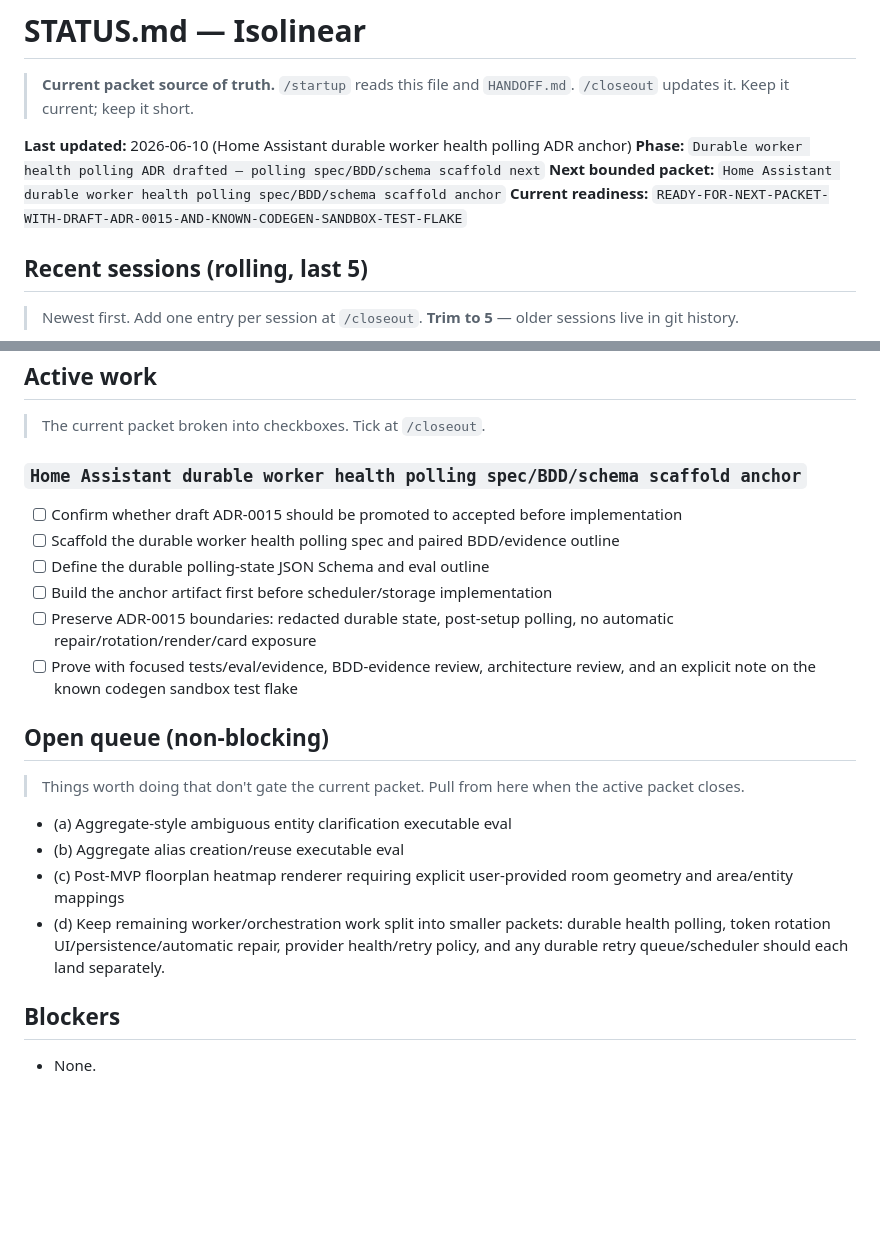
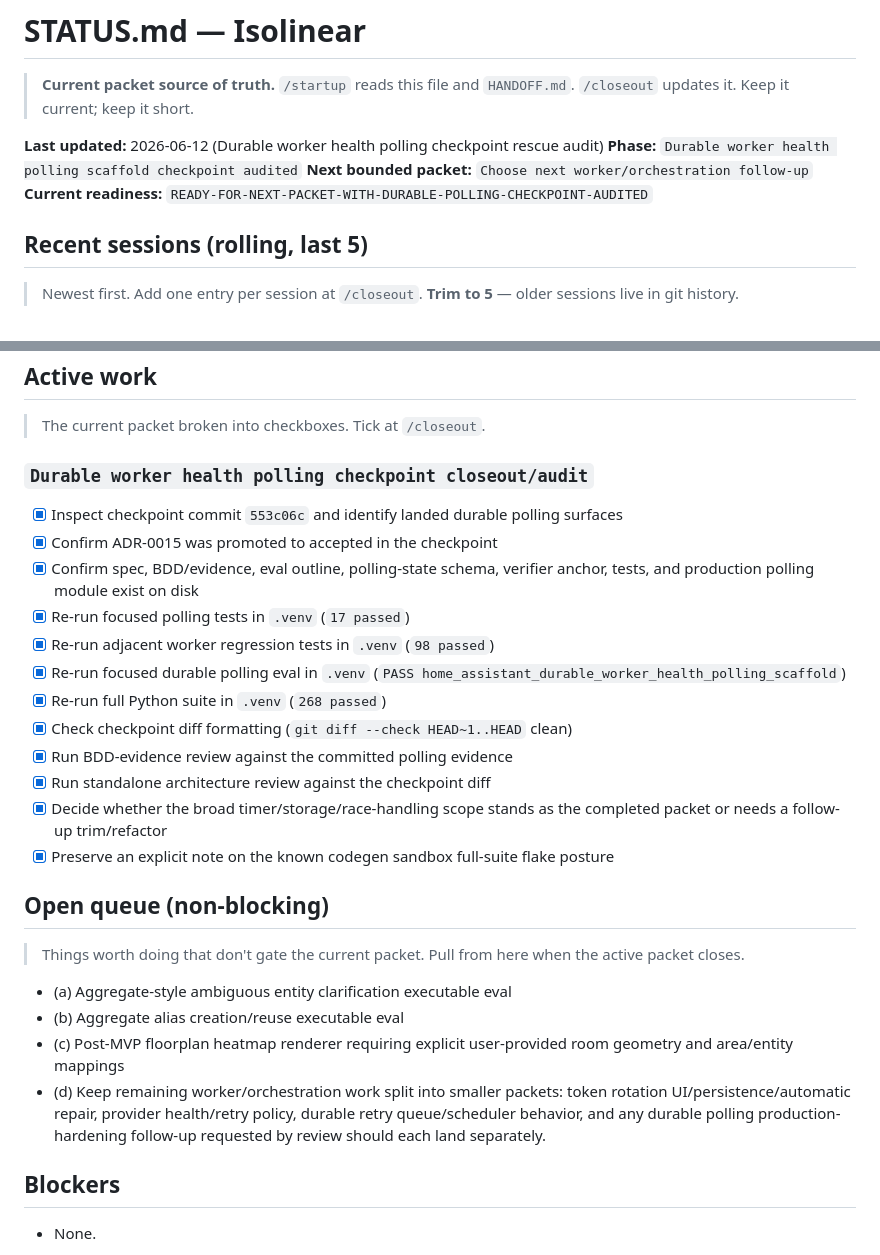
Before and after one commit to colinwinslow/Isolinear, a Markdown page: STATUS.md, 2 parts joined by grey strips. Rendered like a GitHub page; blank space fills up the shorter version.

```diff
--- a/STATUS.md
+++ b/STATUS.md
@@ -2,10 +2,10 @@
 
 > **Current packet source of truth.** `/startup` reads this file and `HANDOFF.md`. `/closeout` updates it. Keep it current; keep it short.
 
-**Last updated:** 2026-06-10 (Home Assistant durable worker health polling ADR anchor)
-**Phase:** `Durable worker health polling ADR drafted — polling spec/BDD/schema scaffold next`
-**Next bounded packet:** `Home Assistant durable worker health polling spec/BDD/schema scaffold anchor`
-**Current readiness:** `READY-FOR-NEXT-PACKET-WITH-DRAFT-ADR-0015-AND-KNOWN-CODEGEN-SANDBOX-TEST-FLAKE`
+**Last updated:** 2026-06-12 (Durable worker health polling checkpoint rescue audit)
+**Phase:** `Durable worker health polling scaffold checkpoint audited`
+**Next bounded packet:** `Choose next worker/orchestration follow-up`
+**Current readiness:** `READY-FOR-NEXT-PACKET-WITH-DURABLE-POLLING-CHECKPOINT-AUDITED`
 
 ## Recent sessions (rolling, last 5)
 
@@ -20,14 +20,20 @@
 
 > The current packet broken into checkboxes. Tick at `/closeout`.
 
-### `Home Assistant durable worker health polling spec/BDD/schema scaffold anchor`
+### `Durable worker health polling checkpoint closeout/audit`
 
-- [ ] Confirm whether draft ADR-0015 should be promoted to accepted before implementation
-- [ ] Scaffold the durable worker health polling spec and paired BDD/evidence outline
-- [ ] Define the durable polling-state JSON Schema and eval outline
-- [ ] Build the anchor artifact first before scheduler/storage implementation
-- [ ] Preserve ADR-0015 boundaries: redacted durable state, post-setup polling, no automatic repair/rotation/render/card exposure
-- [ ] Prove with focused tests/eval/evidence, BDD-evidence review, architecture review, and an explicit note on the known codegen sandbox test flake
+- [x] Inspect checkpoint commit `553c06c` and identify landed durable polling surfaces
+- [x] Confirm ADR-0015 was promoted to accepted in the checkpoint
+- [x] Confirm spec, BDD/evidence, eval outline, polling-state schema, verifier anchor, tests, and production polling module exist on disk
+- [x] Re-run focused polling tests in `.venv` (`17 passed`)
+- [x] Re-run adjacent worker regression tests in `.venv` (`98 passed`)
+- [x] Re-run focused durable polling eval in `.venv` (`PASS home_assistant_durable_worker_health_polling_scaffold`)
+- [x] Re-run full Python suite in `.venv` (`268 passed`)
+- [x] Check checkpoint diff formatting (`git diff --check HEAD~1..HEAD` clean)
+- [x] Run BDD-evidence review against the committed polling evidence
+- [x] Run standalone architecture review against the checkpoint diff
+- [x] Decide whether the broad timer/storage/race-handling scope stands as the completed packet or needs a follow-up trim/refactor
+- [x] Preserve an explicit note on the known codegen sandbox full-suite flake posture
 
 ## Open queue (non-blocking)
 
@@ -38,9 +44,10 @@
 - (c) Post-MVP floorplan heatmap renderer requiring explicit user-provided room
   geometry and area/entity mappings
 - (d) Keep remaining worker/orchestration work split into smaller packets:
-  durable health polling, token rotation UI/persistence/automatic repair,
-  provider health/retry policy, and any durable retry queue/scheduler should
-  each land separately.
+  token rotation UI/persistence/automatic repair, provider health/retry
+  policy, durable retry queue/scheduler behavior, and any durable polling
+  production-hardening follow-up requested by review should each land
+  separately.
 
 ## Blockers
 
```
Also changed, not shown: other parts of STATUS.md (+1 -1 lines), HANDOFF.md (+41 -46 lines).
